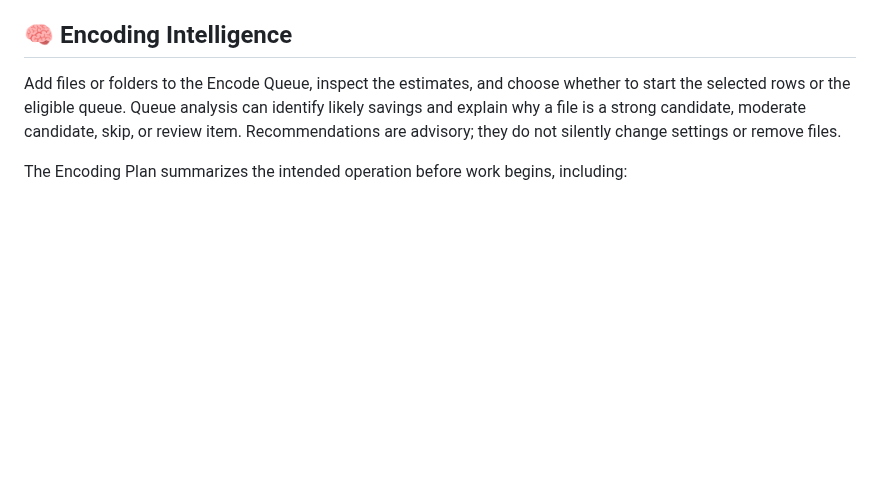
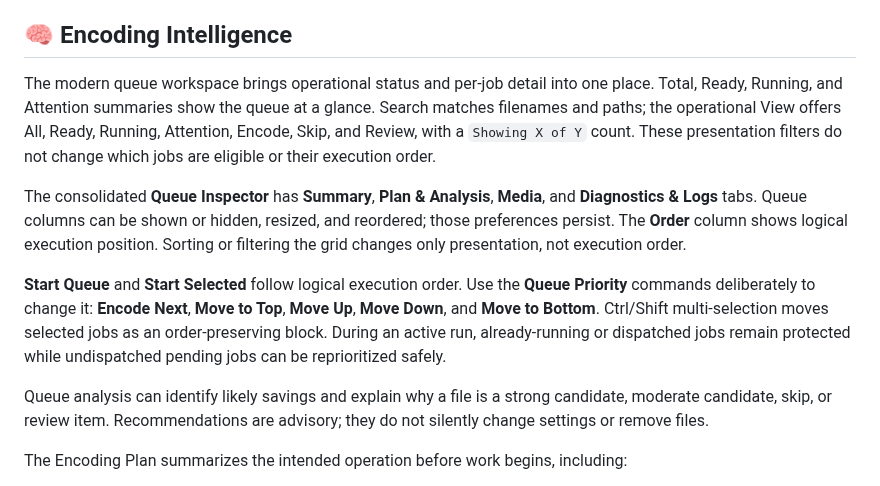
Before and after one commit to SuperBee516/MediaFlux, a Markdown page: README.md, the part around one of its changes. GitHub-like rendering; blank space fills up the shorter version.

Commit message:
Release MediaFlux v1.6.0

```diff
--- a/README.md
+++ b/README.md
@@ -23,7 +23,13 @@ Use it to reduce storage without guessing, find exact or visually similar duplic
 
 ## 🧠 Encoding Intelligence
 
-Add files or folders to the Encode Queue, inspect the estimates, and choose whether to start the selected rows or the eligible queue. Queue analysis can identify likely savings and explain why a file is a strong candidate, moderate candidate, skip, or review item. Recommendations are advisory; they do not silently change settings or remove files.
+The modern queue workspace brings operational status and per-job detail into one place. Total, Ready, Running, and Attention summaries show the queue at a glance. Search matches filenames and paths; the operational View offers All, Ready, Running, Attention, Encode, Skip, and Review, with a `Showing X of Y` count. These presentation filters do not change which jobs are eligible or their execution order.
+
+The consolidated **Queue Inspector** has **Summary**, **Plan & Analysis**, **Media**, and **Diagnostics & Logs** tabs. Queue columns can be shown or hidden, resized, and reordered; those preferences persist. The **Order** column shows logical execution position. Sorting or filtering the grid changes only presentation, not execution order.
+
+**Start Queue** and **Start Selected** follow logical execution order. Use the **Queue Priority** commands deliberately to change it: **Encode Next**, **Move to Top**, **Move Up**, **Move Down**, and **Move to Bottom**. Ctrl/Shift multi-selection moves selected jobs as an order-preserving block. During an active run, already-running or dispatched jobs remain protected while undispatched pending jobs can be reprioritized safely.
+
+Queue analysis can identify likely savings and explain why a file is a strong candidate, moderate candidate, skip, or review item. Recommendations are advisory; they do not silently change settings or remove files.
 
 The Encoding Plan summarizes the intended operation before work begins, including:
 
```
Also changed, not shown: other parts of README.md (+6 -6 lines), CHANGELOG.md (+27 -1 lines), Documentation/UserGuide.md (+8 -4 lines), docs/images/mediaflux-main.png, 2 other files.
